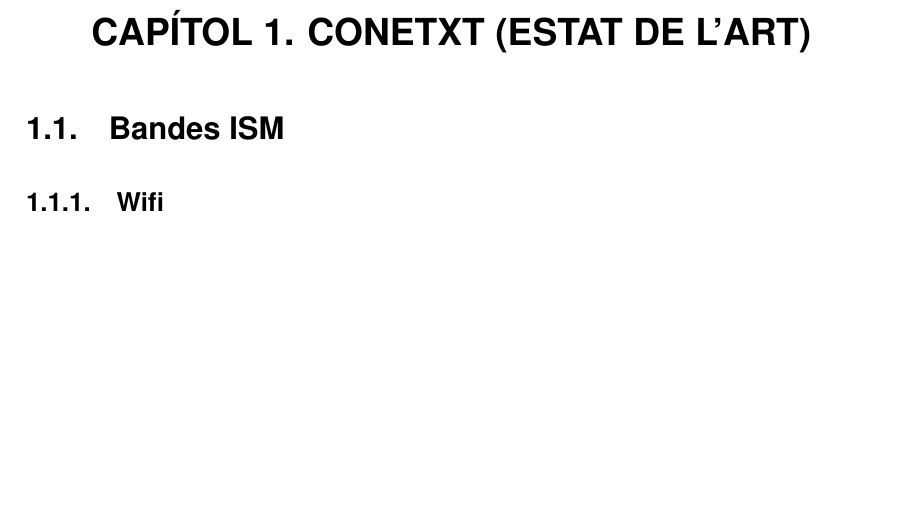
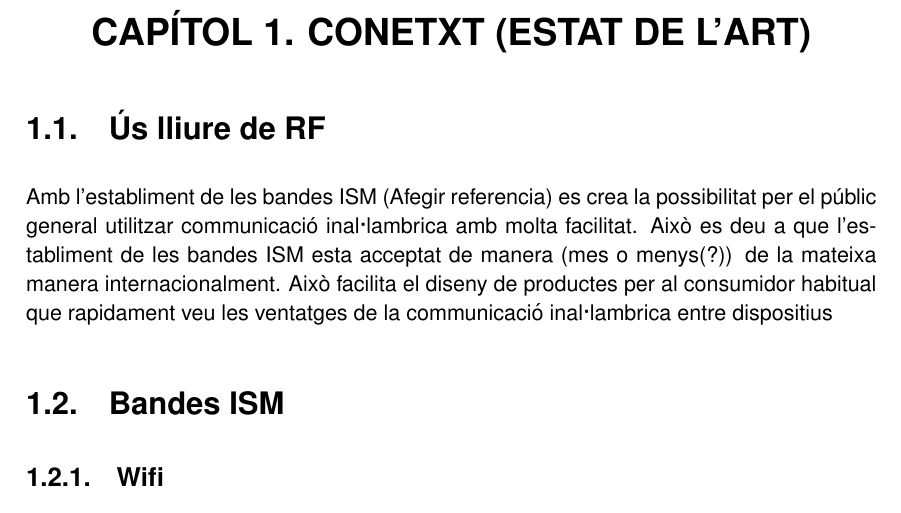
Before and after one commit to garretaserra/TFG, a LaTeX thesis (plantilla_tfc.tex, which reads chapters/compaginacio.tex): part of page 17 of 31, cut so that both start at the same text, the shorter picture padded with empty space. Compiled offline with pdfLaTeX.

```diff
--- a/chapters/compaginacio.tex
+++ b/chapters/compaginacio.tex
@@ -1,4 +1,8 @@
 \chapter{Conetxt (Estat de l'art)}\label{C:compaginacio}
+
+\section{Ús lliure de RF}
+Amb l'establiment de les bandes ISM (Afegir referencia) es crea la possibilitat per el públic general utilitzar communicació inal·lambrica amb molta facilitat. Això es deu a que l'establiment de les bandes ISM esta acceptat de manera (mes o menys(?)) de la mateixa manera internacionalment.
+Això facilita el diseny de productes per al consumidor habitual que rapidament veu les ventatges de la communicació inal·lambrica entre dispositius
 
 \section{Bandes ISM}
 
```
Also changed, not shown: 3 other files.
